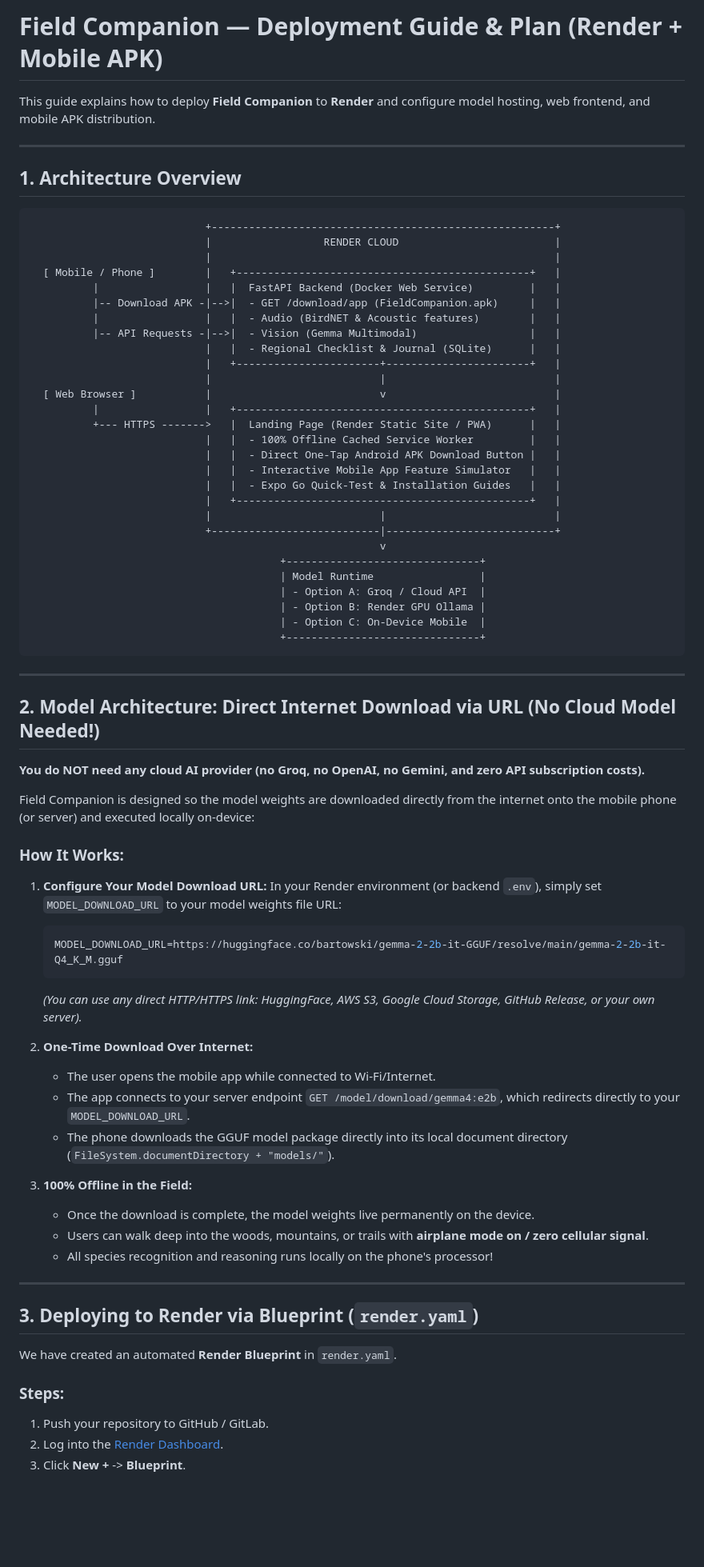
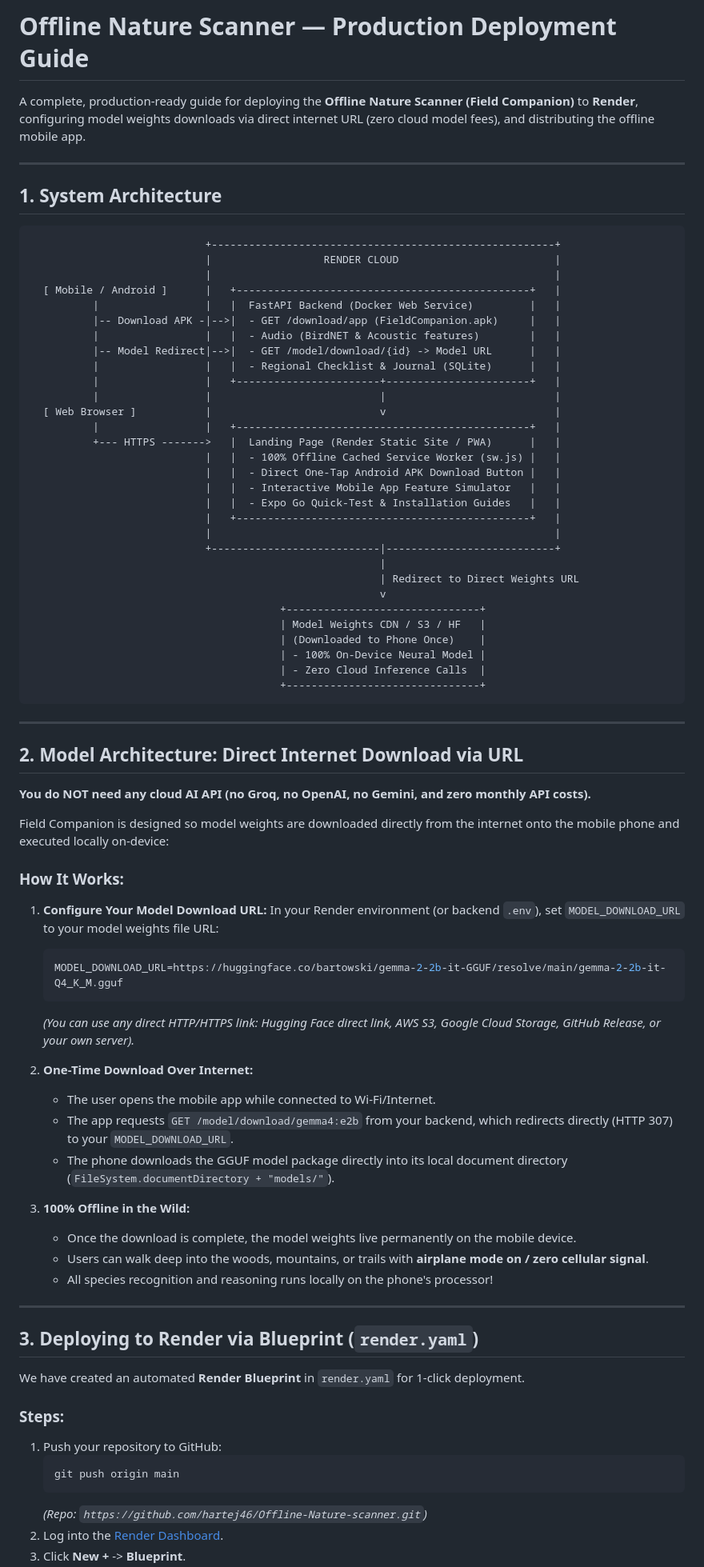
Before and after one commit to hartej46/Offline-Nature-scanner, a Markdown page: DEPLOYMENT.md, the part around one of its changes. Shown at 80% size. Drawn GitHub-style; blank space fills up the shorter version.

````diff
--- a/DEPLOYMENT.md
+++ b/DEPLOYMENT.md
@@ -1,65 +1,67 @@
-# Field Companion — Deployment Guide & Plan (Render + Mobile APK)
+# Offline Nature Scanner — Production Deployment Guide
 
-This guide explains how to deploy **Field Companion** to **Render** and configure model hosting, web frontend, and mobile APK distribution.
+A complete, production-ready guide for deploying the **Offline Nature Scanner (Field Companion)** to **Render**, configuring model weights downloads via direct internet URL (zero cloud model fees), and distributing the offline mobile app.
 
 ---
 
-## 1. Architecture Overview
+## 1. System Architecture
 
 ```
                             +-------------------------------------------------------+
                             |                  RENDER CLOUD                         |
                             |                                                       |
-  [ Mobile / Phone ]        |   +-----------------------------------------------+   |
+  [ Mobile / Android ]      |   +-----------------------------------------------+   |
           |                 |   |  FastAPI Backend (Docker Web Service)         |   |
           |-- Download APK -|-->|  - GET /download/app (FieldCompanion.apk)     |   |
           |                 |   |  - Audio (BirdNET & Acoustic features)        |   |
-          |-- API Requests -|-->|  - Vision (Gemma Multimodal)                  |   |
-                            |   |  - Regional Checklist & Journal (SQLite)      |   |
-                            |   +-----------------------+-----------------------+   |
-                            |                           |                           |
+          |-- Model Redirect|-->|  - GET /model/download/{id} -> Model URL      |   |
+          |                 |   |  - Regional Checklist & Journal (SQLite)      |   |
+          |                 |   +-----------------------+-----------------------+   |
+          |                 |                           |                           |
   [ Web Browser ]           |                           v                           |
           |                 |   +-----------------------------------------------+   |
           +--- HTTPS ------->   |  Landing Page (Render Static Site / PWA)      |   |
-                            |   |  - 100% Offline Cached Service Worker         |   |
+                            |   |  - 100% Offline Cached Service Worker (sw.js) |   |
                             |   |  - Direct One-Tap Android APK Download Button |   |
                             |   |  - Interactive Mobile App Feature Simulator   |   |
                             |   |  - Expo Go Quick-Test & Installation Guides   |   |
                             |   +-----------------------------------------------+   |
-                            |                           |                           |
+                            |                                                       |
                             +---------------------------|---------------------------+
+                                                        |
+                                                        | Redirect to Direct Weights URL
                                                         v
                                         +-------------------------------+
-                                        | Model Runtime                 |
-                                        | - Option A: Groq / Cloud API  |
-                                        | - Option B: Render GPU Ollama |
-                                        | - Option C: On-Device Mobile  |
+                                        | Model Weights CDN / S3 / HF   |
+                                        | (Downloaded to Phone Once)    |
+                                        | - 100% On-Device Neural Model |
+                                        | - Zero Cloud Inference Calls  |
                                         +-------------------------------+
 ```
 
 ---
 
-## 2. Model Architecture: Direct Internet Download via URL (No Cloud Model Needed!)
+## 2. Model Architecture: Direct Internet Download via URL
 
-**You do NOT need any cloud AI provider (no Groq, no OpenAI, no Gemini, and zero API subscription costs).**
+**You do NOT need any cloud AI API (no Groq, no OpenAI, no Gemini, and zero monthly API costs).**
 
-Field Companion is designed so the model weights are downloaded directly from the internet onto the mobile phone (or server) and executed locally on-device:
+Field Companion is designed so model weights are downloaded directly from the internet onto the mobile phone and executed locally on-device:
 
 ### How It Works:
 1. **Configure Your Model Download URL:**
-   In your Render environment (or backend `.env`), simply set `MODEL_DOWNLOAD_URL` to your model weights file URL:
+   In your Render environment (or backend `.env`), set `MODEL_DOWNLOAD_URL` to your model weights file URL:
    ```env
    MODEL_DOWNLOAD_URL=https://huggingface.co/bartowski/gemma-2-2b-it-GGUF/resolve/main/gemma-2-2b-it-Q4_K_M.gguf
    ```
-   *(You can use any direct HTTP/HTTPS link: HuggingFace, AWS S3, Google Cloud Storage, GitHub Release, or your own server).*
+   *(You can use any direct HTTP/HTTPS link: Hugging Face direct link, AWS S3, Google Cloud Storage, GitHub Release, or your own server).*
 
 2. **One-Time Download Over Internet:**
    - The user opens the mobile app while connected to Wi-Fi/Internet.
-   - The app connects to your server endpoint `GET /model/download/gemma4:e2b`, which redirects directly to your `MODEL_DOWNLOAD_URL`.
+   - The app requests `GET /model/download/gemma4:e2b` from your backend, which redirects directly (HTTP 307) to your `MODEL_DOWNLOAD_URL`.
    - The phone downloads the GGUF model package directly into its local document directory (`FileSystem.documentDirectory + "models/"`).
 
-3. **100% Offline in the Field:**
-   - Once the download is complete, the model weights live permanently on the device.
+3. **100% Offline in the Wild:**
+   - Once the download is complete, the model weights live permanently on the mobile device.
    - Users can walk deep into the woods, mountains, or trails with **airplane mode on / zero cellular signal**.
    - All species recognition and reasoning runs locally on the phone's processor!
 
@@ -67,9 +69,13 @@ Field Companion is designed so the model weights are downloaded directly from th
 
 ## 3. Deploying to Render via Blueprint (`render.yaml`)
 
-We have created an automated **Render Blueprint** in `render.yaml`.
+We have created an automated **Render Blueprint** in `render.yaml` for 1-click deployment.
 
 ### Steps:
-1. Push your repository to GitHub / GitLab.
+1. Push your repository to GitHub:
+   ```bash
+   git push origin main
+   ```
+   *(Repo: `https://github.com/hartej46/Offline-Nature-scanner.git`)*
 2. Log into the [Render Dashboard](https://dashboard.render.com).
 3. Click **New +** -> **Blueprint**.
````
Also changed, not shown: other parts of DEPLOYMENT.md (+32 -35 lines), field-companion/DEPLOYMENT.md (+62 -59 lines).
